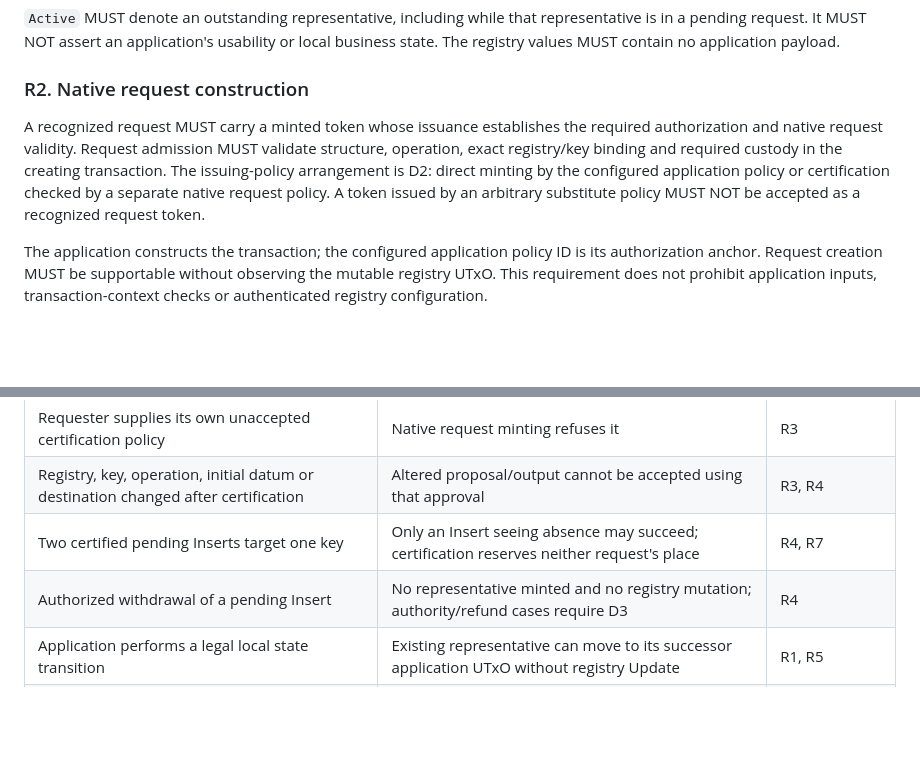
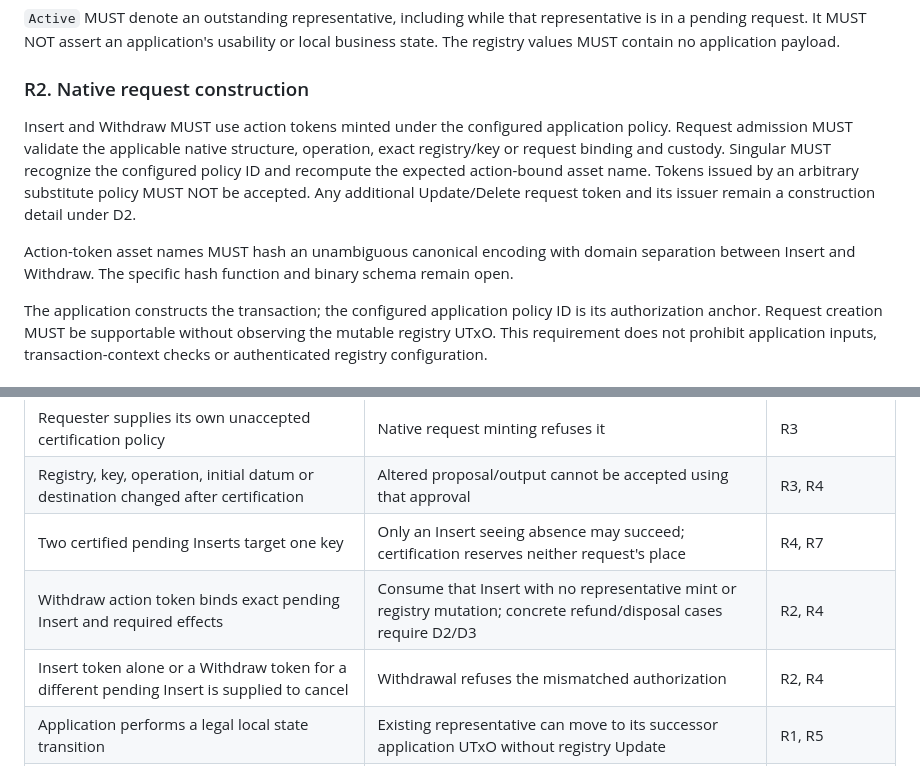
Before and after one commit to lambdasistemi/singular, a Markdown page: specs/protocol/spec.md, 2 parts joined by grey strips. GitHub-like rendering; blank space fills up the shorter version.

```diff
--- a/specs/protocol/spec.md
+++ b/specs/protocol/spec.md
@@ -34,7 +34,9 @@ A successful fold MUST apply only these transitions and their coupled representa
 
 ### R2. Native request construction
 
-A recognized request MUST carry a minted token whose issuance establishes the required authorization and native request validity. Request admission MUST validate structure, operation, exact registry/key binding and required custody in the creating transaction. The issuing-policy arrangement is D2: direct minting by the configured application policy or certification checked by a separate native request policy. A token issued by an arbitrary substitute policy MUST NOT be accepted as a recognized request token.
+Insert and Withdraw MUST use action tokens minted under the configured application policy. Request admission MUST validate the applicable native structure, operation, exact registry/key or request binding and custody. Singular MUST recognize the configured policy ID and recompute the expected action-bound asset name. Tokens issued by an arbitrary substitute policy MUST NOT be accepted. Any additional Update/Delete request token and its issuer remain a construction detail under D2.
+
+Action-token asset names MUST hash an unambiguous canonical encoding with domain separation between Insert and Withdraw. The specific hash function and binary schema remain open.
 
 The application constructs the transaction; the configured application policy ID is its authorization anchor. Request creation MUST be supportable without observing the mutable registry UTxO. This requirement does not prohibit application inputs, transaction-context checks or authenticated registry configuration.
 
@@ -97,7 +101,8 @@ These scenarios are specification obligations. **They have not been executed as
 | Requester supplies its own unaccepted certification policy | Native request minting refuses it | R3 |
 | Registry, key, operation, initial datum or destination changed after certification | Altered proposal/output cannot be accepted using that approval | R3, R4 |
 | Two certified pending Inserts target one key | Only an Insert seeing absence may succeed; certification reserves neither request's place | R4, R7 |
-| Authorized withdrawal of a pending Insert | No representative minted and no registry mutation; authority/refund cases require D3 | R4 |
+| Withdraw action token binds exact pending Insert and required effects | Consume that Insert with no representative mint or registry mutation; concrete refund/disposal cases require D2/D3 | R2, R4 |
+| Insert token alone or a Withdraw token for a different pending Insert is supplied to cancel | Withdrawal refuses the mismatched authorization | R2, R4 |
 | Application performs a legal local state transition | Existing representative can move to its successor application UTxO without registry Update | R1, R5 |
 | Application authorizes Delete, transaction substitutes Update | Exact-release authorization fails | R5 |
 | Valid Update/Delete request is formed without reading mutable registry | Native request admission can succeed from application authorization, binding and custody | R2, R5 |
```
Also changed, not shown: other parts of specs/protocol/spec.md (+10 -8 lines).
